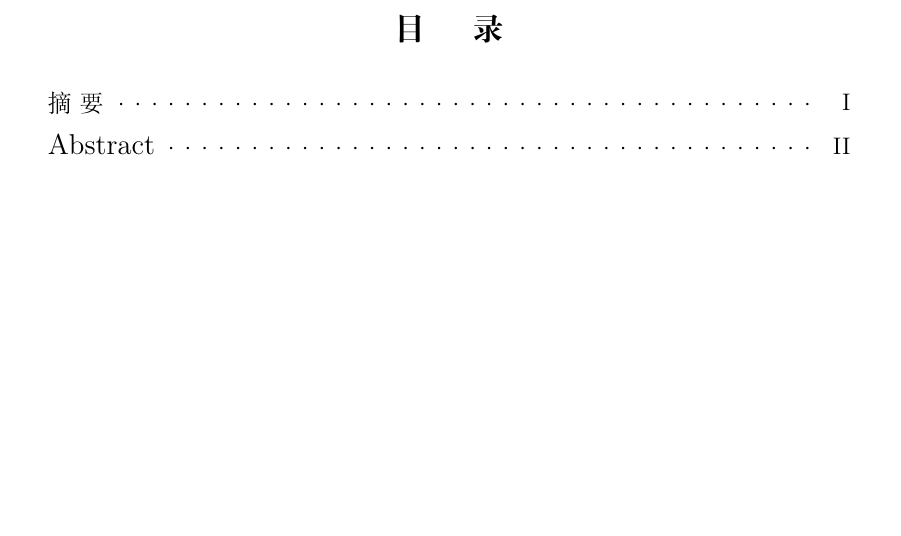
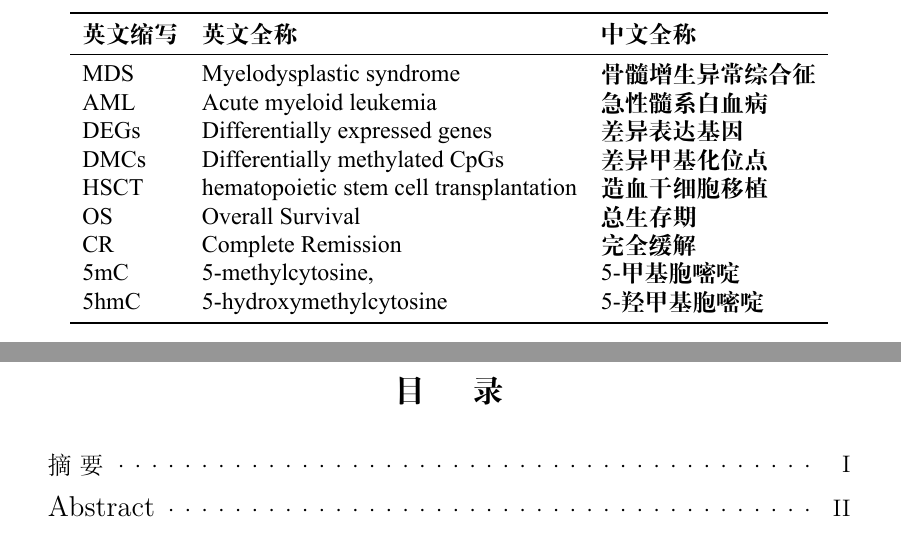
Before and after one commit to rainoffallingstar/cmupapertex, a LaTeX document (main.tex, which reads Tex/Abstract.tex): part of page 7 of 21 before the commit and two parts of pages 6 and 7 of 21 after it, the two joined at a grey line, cut at the place of the change, the shorter picture padded with empty space. Compiled offline with XeLaTeX; a missing font is replaced by an installed copy or a similar font.

Commit message:
add example for abstract

```diff
--- a/Tex/Abstract.tex
+++ b/Tex/Abstract.tex
@@ -39,5 +39,26 @@ The body of your English Abstract.\\
 \addcontentsline{toc}{section}{{英文缩略词}}
 
 % 表格具体内容
+\begin{table}[!ht]
+    \centering
+    \tnr\bfseries\fontsize{12pt}{13pt}\selectfont
+    \begin{tabular}{l l l }
+    \hline
+    \toprule
+        \song 英文缩写 & \song 英文全称   & \song 中文全称  \\
+    \midrule
+        MDS & Myelodysplastic syndrome & \song 骨髓增生异常综合征  \\
+        AML & Acute myeloid leukemia & \song 急性髓系白血病  \\
+        DEGs & Differentially expressed genes & \song 差异表达基因  \\
+        DMCs & Differentially methylated CpGs & \song 差异甲基化位点  \\
+        HSCT & hematopoietic stem cell transplantation & \song 造血干细胞移植  \\
+        OS & Overall Survival & \song 总生存期  \\
+        CR & Complete Remission & \song 完全缓解  \\
+        5mC & 5-methylcytosine, & \song 5-甲基胞嘧啶  \\
+        5hmC & 5-hydroxymethylcytosine & \song 5-羟甲基胞嘧啶  \\
+    \bottomrule
+    \end{tabular}
+\end{table}
+
 
 \newpage
```
